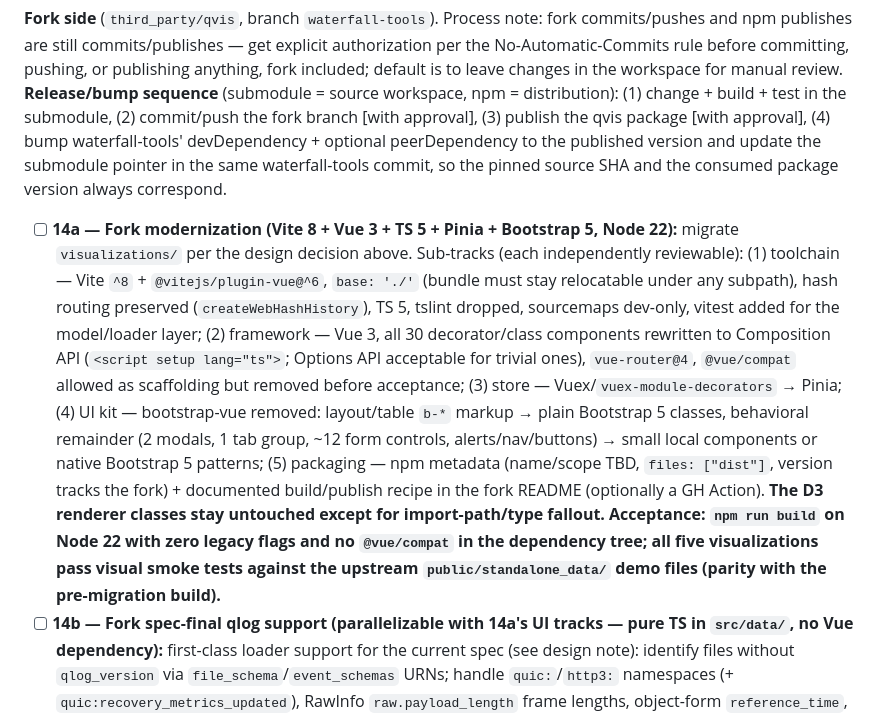
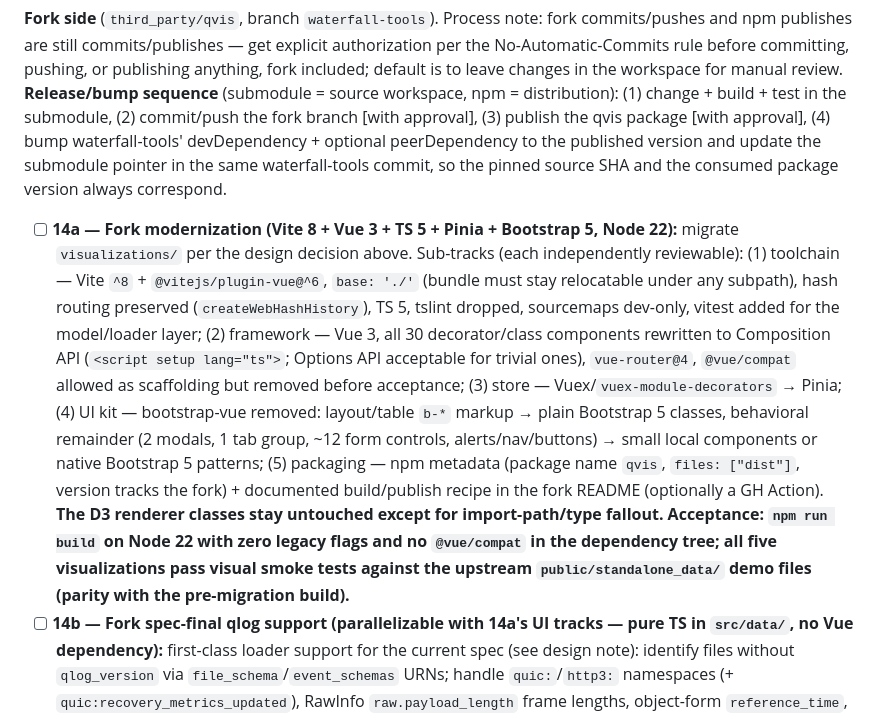
Before and after one commit to pmeenan/waterfall-tools, a Markdown page: Docs/Plan.md, the part around one of its changes. Rendered like a GitHub page.

Commit message:
qvis plan update

```diff
--- a/Docs/Plan.md
+++ b/Docs/Plan.md
@@ -390,7 +390,7 @@ This document breaks down the development of the Waterfall Tools library into in
 ### Remaining work
 
 **Fork side** (`third_party/qvis`, branch `waterfall-tools`). Process note: fork commits/pushes and npm publishes are still commits/publishes — get explicit authorization per the No-Automatic-Commits rule before committing, pushing, or publishing anything, fork included; default is to leave changes in the workspace for manual review. **Release/bump sequence** (submodule = source workspace, npm = distribution): (1) change + build + test in the submodule, (2) commit/push the fork branch [with approval], (3) publish the qvis package [with approval], (4) bump waterfall-tools' devDependency + optional peerDependency to the published version and update the submodule pointer in the same waterfall-tools commit, so the pinned source SHA and the consumed package version always correspond.
-- [ ] **14a — Fork modernization (Vite 8 + Vue 3 + TS 5 + Pinia + Bootstrap 5, Node 22):** migrate `visualizations/` per the design decision above. Sub-tracks (each independently reviewable): (1) toolchain — Vite `^8` + `@vitejs/plugin-vue@^6`, `base: './'` (bundle must stay relocatable under any subpath), hash routing preserved (`createWebHashHistory`), TS 5, tslint dropped, sourcemaps dev-only, vitest added for the model/loader layer; (2) framework — Vue 3, all 30 decorator/class components rewritten to Composition API (`<script setup lang="ts">`; Options API acceptable for trivial ones), `vue-router@4`, `@vue/compat` allowed as scaffolding but removed before acceptance; (3) store — Vuex/`vuex-module-decorators` → Pinia; (4) UI kit — bootstrap-vue removed: layout/table `b-*` markup → plain Bootstrap 5 classes, behavioral remainder (2 modals, 1 tab group, ~12 form controls, alerts/nav/buttons) → small local components or native Bootstrap 5 patterns; (5) packaging — npm metadata (name/scope TBD, `files: ["dist"]`, version tracks the fork) + documented build/publish recipe in the fork README (optionally a GH Action). **The D3 renderer classes stay untouched except for import-path/type fallout.** **Acceptance: `npm run build` on Node 22 with zero legacy flags and no `@vue/compat` in the dependency tree; all five visualizations pass visual smoke tests against the upstream `public/standalone_data/` demo files (parity with the pre-migration build).**
+- [ ] **14a — Fork modernization (Vite 8 + Vue 3 + TS 5 + Pinia + Bootstrap 5, Node 22):** migrate `visualizations/` per the design decision above. Sub-tracks (each independently reviewable): (1) toolchain — Vite `^8` + `@vitejs/plugin-vue@^6`, `base: './'` (bundle must stay relocatable under any subpath), hash routing preserved (`createWebHashHistory`), TS 5, tslint dropped, sourcemaps dev-only, vitest added for the model/loader layer; (2) framework — Vue 3, all 30 decorator/class components rewritten to Composition API (`<script setup lang="ts">`; Options API acceptable for trivial ones), `vue-router@4`, `@vue/compat` allowed as scaffolding but removed before acceptance; (3) store — Vuex/`vuex-module-decorators` → Pinia; (4) UI kit — bootstrap-vue removed: layout/table `b-*` markup → plain Bootstrap 5 classes, behavioral remainder (2 modals, 1 tab group, ~12 form controls, alerts/nav/buttons) → small local components or native Bootstrap 5 patterns; (5) packaging — npm metadata (package name `qvis`, `files: ["dist"]`, version tracks the fork) + documented build/publish recipe in the fork README (optionally a GH Action). **The D3 renderer classes stay untouched except for import-path/type fallout.** **Acceptance: `npm run build` on Node 22 with zero legacy flags and no `@vue/compat` in the dependency tree; all five visualizations pass visual smoke tests against the upstream `public/standalone_data/` demo files (parity with the pre-migration build).**
 - [ ] **14b — Fork spec-final qlog support (parallelizable with 14a's UI tracks — pure TS in `src/data/`, no Vue dependency):** first-class loader support for the current spec (see design note): identify files without `qlog_version` via `file_schema`/`event_schemas` URNs; handle `quic:`/`http3:` namespaces (+ `quic:recovery_metrics_updated`), RawInfo `raw.payload_length` frame lengths, object-form `reference_time`, `relative_to_previous_event` clocks. Use `src/inputs/utilities/qlog/` + the AGENTS.md qlog rules as the reference implementation. **UI-independent vitest parser/model tests for BOTH draft-era and spec-final inputs land with this phase** — loader correctness is proven without the UI so Vue-migration bugs can't mask qlog-spec bugs. **Acceptance: model tests green across `Sample/Data/qlog/` (aioquic, curl, quiche client + server vantage) and the upstream `standalone_data/` draft files (no draft-era regression); then visual confirmation that the corpus renders in sequence + multiplexing views (congestion too where metrics exist).**
 - [ ] **14c — Fork embed shim:** postMessage API (new module wired into the Vue 3 app bootstrap, active under `?embedded=1`): ready handshake, `File`-wrapping load through the existing `FileLoader` path, origin + `event.source` checks. The shim must read `window.location.search` directly — the router is hash-based, so route query params only see the hash fragment's query, never the real query string. Handshake carries a load id/nonce minted by the parent and echoed by the shim so stale frames/messages from a previous load are ignored. Embedded mode disables the `/loadfiles` backend fallback and the `:8080`-host heuristics in the (now-Pinia) connection store (no accidental posts to `qvis.quictools.info`).
 
```
Also changed, not shown: other parts of Docs/Plan.md (+1 -1 lines).
